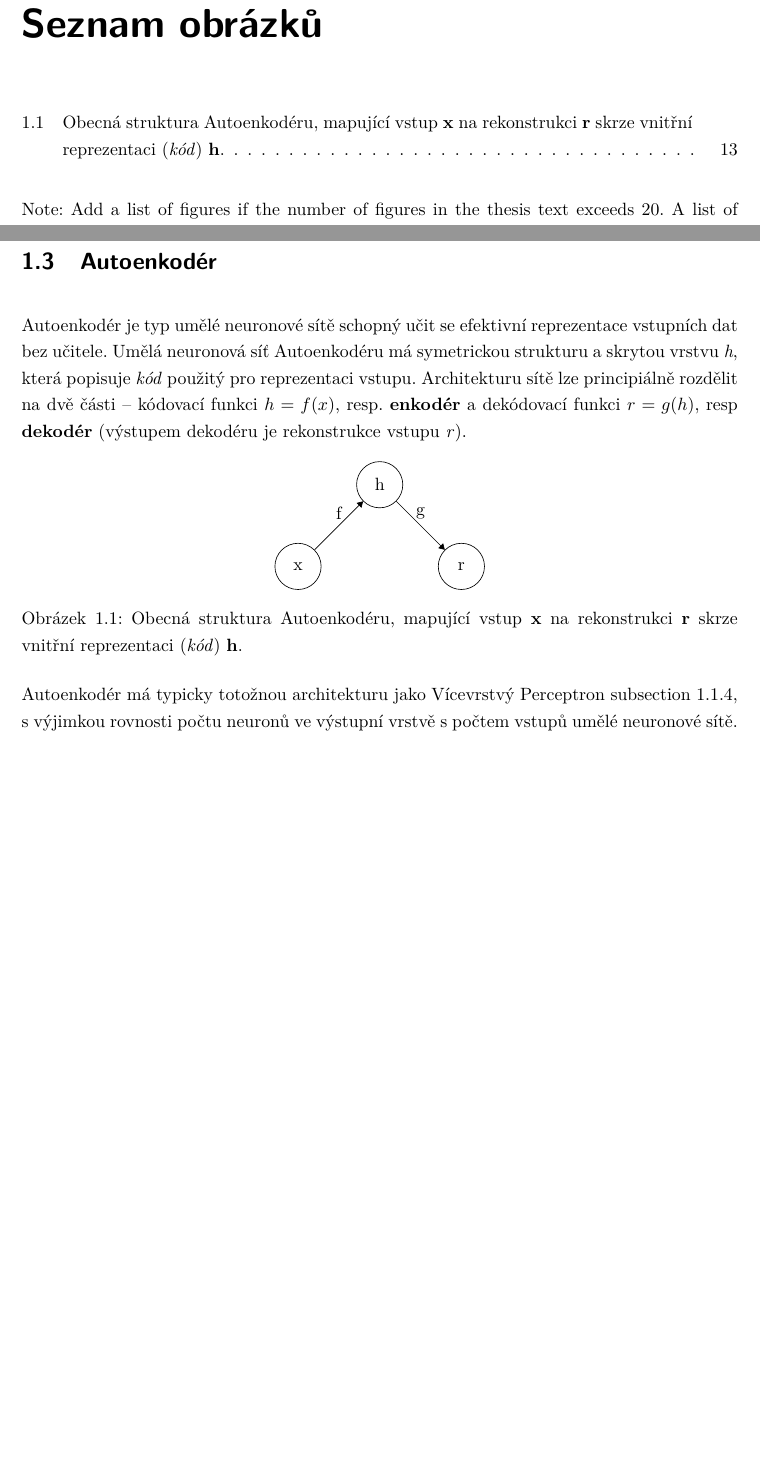
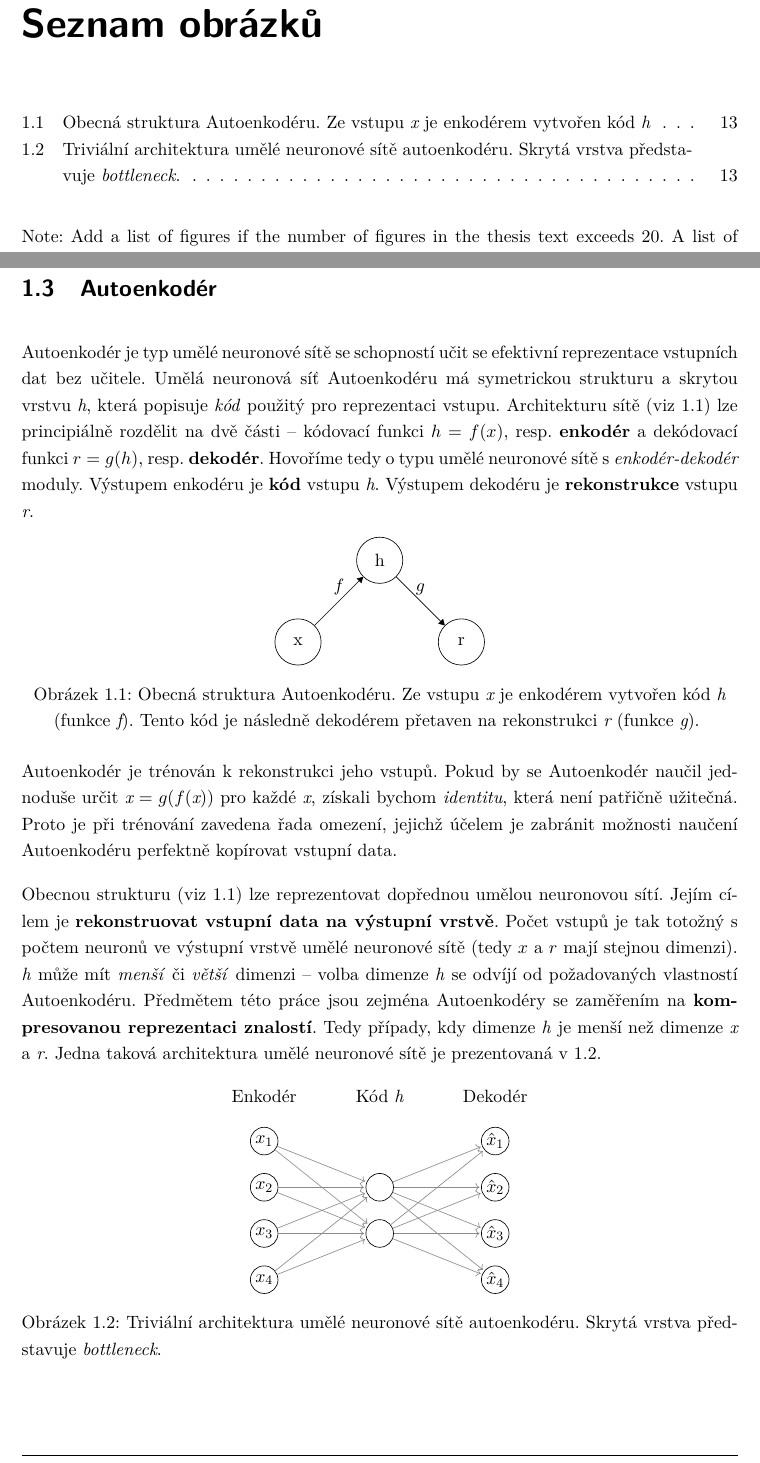
Before and after one commit to faltysad/bachelor-thesis-text, a LaTeX thesis (thesis.tex, which reads makra.tex, sections/01_vyhodiska_variacniho_autoenkoderu/03_autoenkoder.tex): two parts of pages 6 and 13 of 23 before the commit and two parts of pages 6 and 13 of 24 after it, joined at a grey line, cut so that both start at the same text, the shorter picture padded with empty space. Compiled offline with pdfLaTeX.

Commit message:
add autoencoder intro section

```diff
--- a/makra.tex
+++ b/makra.tex
@@ -199,6 +199,11 @@
 \lstnewenvironment{code}{\lstset{basicstyle=\small, frame=single}}{}
 
 %%% User-defined balíčky
+\usepackage{float}
 \usepackage{tikz}
 \usetikzlibrary{automata,positioning}
 \usetikzlibrary{arrows.meta}
+
+\usepackage{neuralnetwork}
+\newcommand{\xin}[2]{$x_#2$}
+\newcommand{\xout}[2]{$\hat x_#2$}
--- a/sections/01_vyhodiska_variacniho_autoenkoderu/03_autoenkoder.tex
+++ b/sections/01_vyhodiska_variacniho_autoenkoderu/03_autoenkoder.tex
@@ -1,7 +1,9 @@
 \section{Autoenkodér}
-Autoenkodér je typ umělé neuronové sítě schopný učit se efektivní reprezentace vstupních dat bez učitele. Umělá neuronová síť Autoenkodéru má symetrickou strukturu a skrytou vrstvu \emph{h}, která popisuje \emph{kód} použitý pro reprezentaci vstupu.
-Architekturu sítě lze principiálně rozdělit na dvě části – kódovací funkci $h = f(x)$, resp. \textbf{enkodér}
-a dekódovací funkci $r = g(h)$, resp \textbf{dekodér} (výstupem dekodéru je rekonstrukce vstupu \emph{r}).
+Autoenkodér je typ umělé neuronové sítě se schopností učit se efektivní reprezentace vstupních dat bez učitele. Umělá neuronová síť Autoenkodéru má symetrickou strukturu a skrytou vrstvu \emph{h}, která popisuje \emph{kód} použitý pro reprezentaci vstupu.
+Architekturu sítě (viz \ref{fig:basic_autoencoder_structure}) lze principiálně rozdělit na dvě části – kódovací funkci $h = f(x)$, resp. \textbf{enkodér}
+a dekódovací funkci $r = g(h)$, resp. \textbf{dekodér}.
+Hovoříme tedy o typu umělé neuronové sítě s \emph{enkodér-dekodér} moduly.
+Výstupem enkodéru je \textbf{kód} vstupu $\emph{h}$. Výstupem dekodéru je \textbf{rekonstrukce} vstupu \emph{r}.
 
 \begin{figure}[h]
     \centering
@@ -10,14 +12,46 @@ a dekódovací funkci $r = g(h)$, resp \textbf{dekodér} (výstupem dekodéru je
         \node[round](x)[below left of=h]{x};
         \node[round](r)[below right of=h]{r};
 
-        \draw[-Triangle] (x) -- node [above] {f} (h);
-        \draw[-Triangle] (h) -- node [above] {g} (r);
+        \draw[-Triangle] (x) -- node [above] {$f$} (h);
+        \draw[-Triangle] (h) -- node [above] {$g$} (r);
     \end{tikzpicture}
-    \caption{Obecná struktura Autoenkodéru, mapující vstup $\mathbf{x}$ na rekonstrukci $\mathbf{r}$ skrze vnitřní reprezentaci (\emph{kód}) $\mathbf{h}$.}
+    \caption{Obecná struktura Autoenkodéru. Ze vstupu $\emph{x}$ je enkodérem vytvořen kód $\emph{h}$} (funkce $\emph{f}$). Tento kód je následně dekodérem přetaven na rekonstrukci $\emph{r}$ (funkce $\emph{g}$).
+    \label{fig:basic_autoencoder_structure}
+\end{figure}
+
+Autoenkodér je trénován k rekonstrukci jeho vstupů.
+Pokud by se Autoenkodér naučil jednoduše určit $\mathbf{\emph{x}} = g(f(\mathbf{\emph{x}}))$ pro každé $\emph{x}$, získali bychom \emph{identitu}, která není patřičně užitečná.
+Proto je při trénování zavedena řada omezení, jejichž účelem je zabránit možnosti naučení Autoenkodéru perfektně kopírovat vstupní data.
+
+Obecnou strukturu (viz \ref{fig:basic_autoencoder_structure}) lze reprezentovat dopřednou umělou neuronovou sítí.
+Jejím cílem je \textbf{rekonstruovat vstupní data na výstupní vrstvě}. Počet vstupů je tak totožný s počtem neuronů ve výstupní vrstvě umělé neuronové sítě (tedy $x$ a $r$ mají stejnou dimenzi).
+\emph{h} může mít \emph{menší} či \emph{větší} dimenzi – volba dimenze \emph{h} se odvíjí od požadovaných vlastností Autoenkodéru.
+Předmětem této práce jsou zejména Autoenkodéry se zaměřením na \textbf{kompresovanou reprezentaci znalostí}. Tedy případy, kdy dimenze \emph{h} je menší než dimenze \emph{x} a \emph{r}.
+Jedna taková architektura umělé neuronové sítě je prezentovaná v \ref{fig:autoencoder_bottleneck}.
+
+
+\begin{figure}[H]
+    \centering
+    \begin{neuralnetwork}[height=4]
+        \tikzstyle{input neuron}=[neuron, circle, draw=black, fill=white];
+        \tikzstyle{hidden neuron}=[neuron, circle, draw=black, fill=white];
+        \tikzstyle{output neuron}=[neuron, circle, draw=black, fill=white];
+
+        \inputlayer[count=4, bias=false, title=Enkodér, text=\xin]
+
+
+        \hiddenlayer[count=2, bias=false, title=Kód $\emph{h}$]
+        \linklayers
+
+        \outputlayer[count=4, title=Dekodér, text=\xout]
+        \linklayers
+
+      \end{neuralnetwork}
+    \caption{Triviální architektura umělé neuronové sítě autoenkodéru. Skrytá vrstva představuje \emph{bottleneck}.}
+    \label{fig:autoencoder_bottleneck}
 \end{figure}
 
 
-Autoenkodér má typicky totožnou architekturu jako Vícevrstvý Perceptron \autoref{sec:multilayer_perceptron}, s výjimkou rovnosti počtu neuronů ve výstupní vrstvě s počtem vstupů umělé neuronové sítě.
 \subsection{Historický pohled}
 Vícevrstvý Perceptron \autoref{sec:multilayer_perceptron} je univerzálním aproximátorem \autoref{sec:universal_approximation_theorem} – tedy historicky nalézá uplatnění zejména v klasifikačních úlohách učení s učitelem.
 Sofistikovaný algoritmus se schopností trénování Vícevrstvého Perceptronu s větším počtem skrytých vrstev stále schází, a to zejména v důsledku problému mizejícího gradientu (\emph{vanishing gradient problem}).
```
Also changed, not shown: thesis.pdf, sections/01_vyhodiska_variacniho_autoenkoderu/03_autoenkoder.tex (6 more changed lines).
